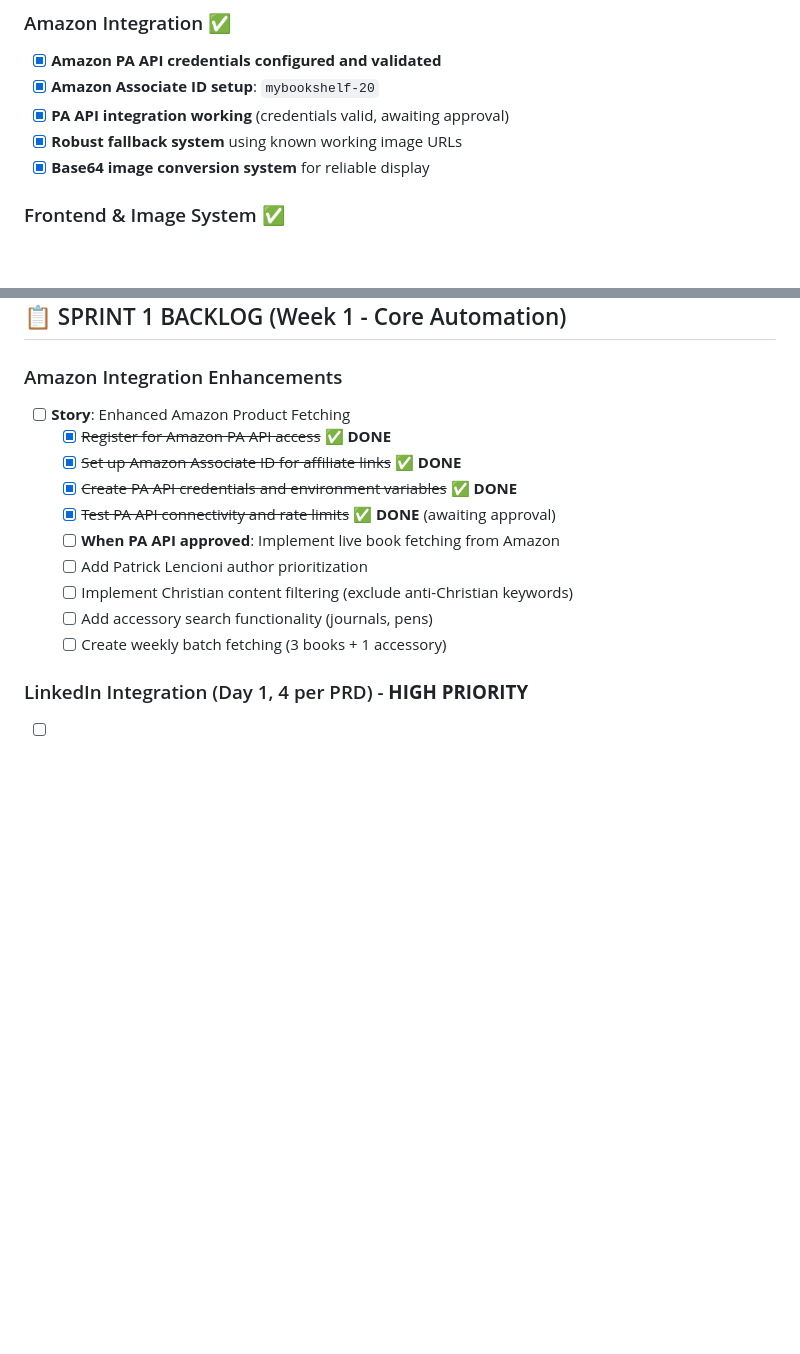
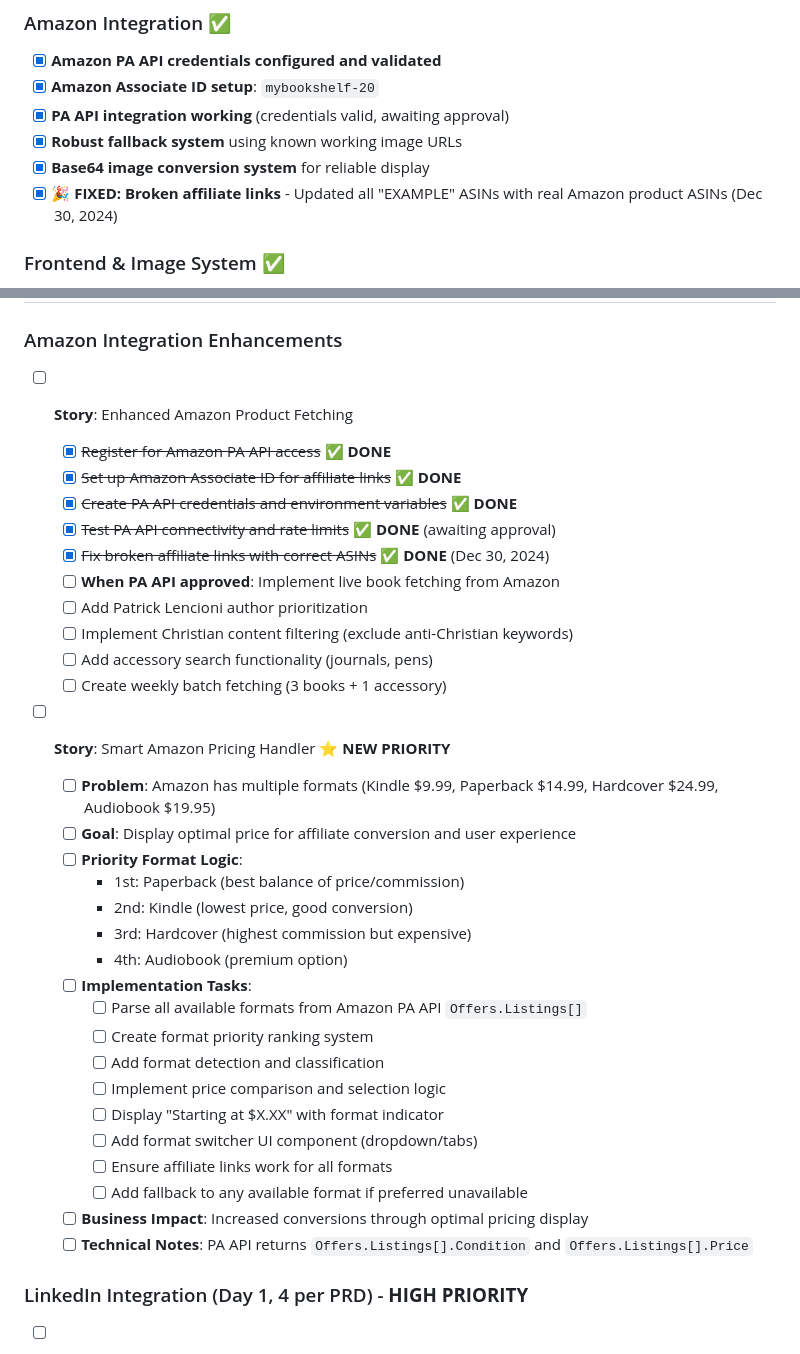
Before and after one commit to MAM1967/mybookshelf-affiliate-system, a Markdown page: docs/BACKLOG.md, 2 parts joined by grey strips. Rendered like a GitHub page; blank space fills up the shorter version.

Commit message:
🔧 Fix: Replace broken Amazon affiliate links with real ASINs
✅ FIXED: All affiliate links now use correct Amazon product ASINs
- Updated 'EXAMPLE' placeholders with real ASINs for all 4 books
- The Five Dysfunctions of a Team: 0787960756
- The Advantage: 0470941529
- Atomic Habits: 0735211299
- Leadership Journal: B08Q3JDCT6

📋 BACKLOG: Added Smart Amazon Pricing Handler plan
- New priority story for handling multiple book formats (Kindle, Paperback, Hardcover, Audiobook)
- Defined format priority logic for optimal affiliate conversions
- Technical implementation plan for PA API price parsing

🌐 IMPACT: All 'View on Amazon' buttons now lead to working product pages
✅ Affiliate system fully functional for commission generation

```diff
--- a/docs/BACKLOG.md
+++ b/docs/BACKLOG.md
@@ -26,6 +26,7 @@
 - [x] **PA API integration working** (credentials valid, awaiting approval)
 - [x] **Robust fallback system** using known working image URLs
 - [x] **Base64 image conversion system** for reliable display
+- [x] **🎉 FIXED: Broken affiliate links** - Updated all "EXAMPLE" ASINs with real Amazon product ASINs (Dec 30, 2024)
 
 ### Frontend & Image System ✅
 
@@ -90,15 +91,37 @@
 ### Amazon Integration Enhancements
 
 - [ ] **Story**: Enhanced Amazon Product Fetching
+
   - [x] ~~Register for Amazon PA API access~~ ✅ **DONE**
   - [x] ~~Set up Amazon Associate ID for affiliate links~~ ✅ **DONE**
   - [x] ~~Create PA API credentials and environment variables~~ ✅ **DONE**
   - [x] ~~Test PA API connectivity and rate limits~~ ✅ **DONE** (awaiting approval)
+  - [x] ~~Fix broken affiliate links with correct ASINs~~ ✅ **DONE** (Dec 30, 2024)
   - [ ] **When PA API approved**: Implement live book fetching from Amazon
   - [ ] Add Patrick Lencioni author prioritization
   - [ ] Implement Christian content filtering (exclude anti-Christian keywords)
   - [ ] Add accessory search functionality (journals, pens)
   - [ ] Create weekly batch fetching (3 books + 1 accessory)
+
+- [ ] **Story**: Smart Amazon Pricing Handler ⭐ **NEW PRIORITY**
+  - [ ] **Problem**: Amazon has multiple formats (Kindle $9.99, Paperback $14.99, Hardcover $24.99, Audiobook $19.95)
+  - [ ] **Goal**: Display optimal price for affiliate conversion and user experience
+  - [ ] **Priority Format Logic**:
+    - 1st: Paperback (best balance of price/commission)
+    - 2nd: Kindle (lowest price, good conversion)
+    - 3rd: Hardcover (highest commission but expensive)
+    - 4th: Audiobook (premium option)
+  - [ ] **Implementation Tasks**:
+    - [ ] Parse all available formats from Amazon PA API `Offers.Listings[]`
+    - [ ] Create format priority ranking system
+    - [ ] Add format detection and classification
+    - [ ] Implement price comparison and selection logic
+    - [ ] Display "Starting at $X.XX" with format indicator
+    - [ ] Add format switcher UI component (dropdown/tabs)
+    - [ ] Ensure affiliate links work for all formats
+    - [ ] Add fallback to any available format if preferred unavailable
+  - [ ] **Business Impact**: Increased conversions through optimal pricing display
+  - [ ] **Technical Notes**: PA API returns `Offers.Listings[].Condition` and `Offers.Listings[].Price`
 
 ### LinkedIn Integration (Day 1, 4 per PRD) - **HIGH PRIORITY**
 
```
